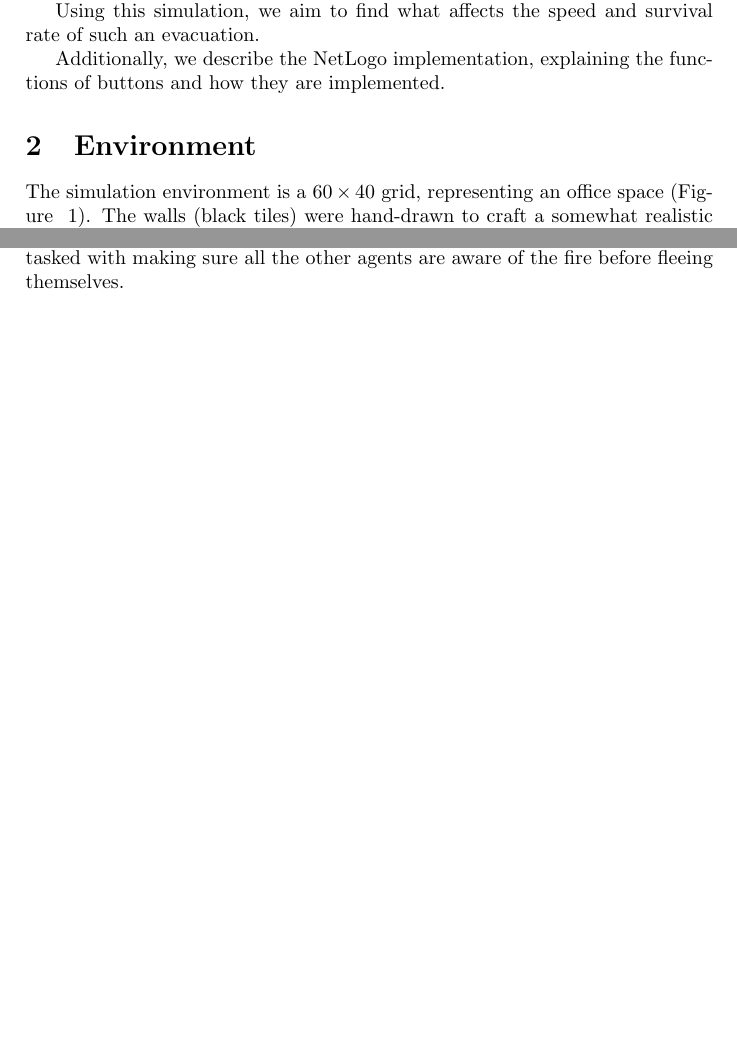
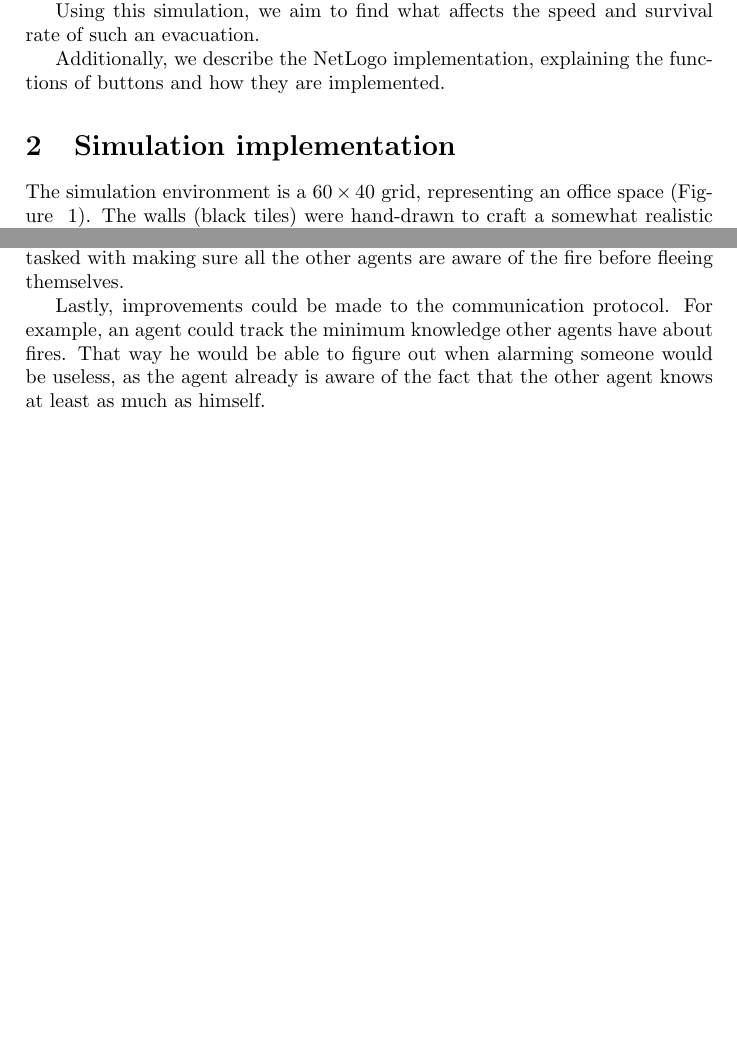
Before and after one commit to maarten990/MultiAgentSystems, a LaTeX document (final_report.tex): two parts of pages 1 and 5 of 5, joined at a grey line, cut so that both start at the same text, the shorter picture padded with empty space. Compiled offline with pdfLaTeX.

Commit message:
Added to Future Work

```diff
--- a/final_report.tex
+++ b/final_report.tex
@@ -23,7 +23,7 @@ Using this simulation, we aim to find what affects the speed and survival rate o
 
 Additionally, we describe the NetLogo implementation, explaining the functions of buttons and how they are implemented.
 
-\section{Environment}
+\section{Simulation implementation}
 \FloatBarrier
 The simulation environment is a \(60\times 40\) grid, representing an office space (Figure~
 \ref{fig:office}). The walls (black tiles) were hand-drawn to craft a somewhat
@@ -161,4 +161,6 @@ This could even be extended to replicate real-world fire safety procedures where
 certain agents (presumably wearing fluorescent yellow jackets) are tasked with
 making sure all the other agents are aware of the fire before fleeing themselves.
 
+Lastly, improvements could be made to the communication protocol. For example, an agent could track the minimum knowledge other agents have about fires. That way he would be able to figure out when alarming someone would be useless, as the agent already is aware of the fact that the other agent knows at least as much as himself.
+
 \end{document}
```
